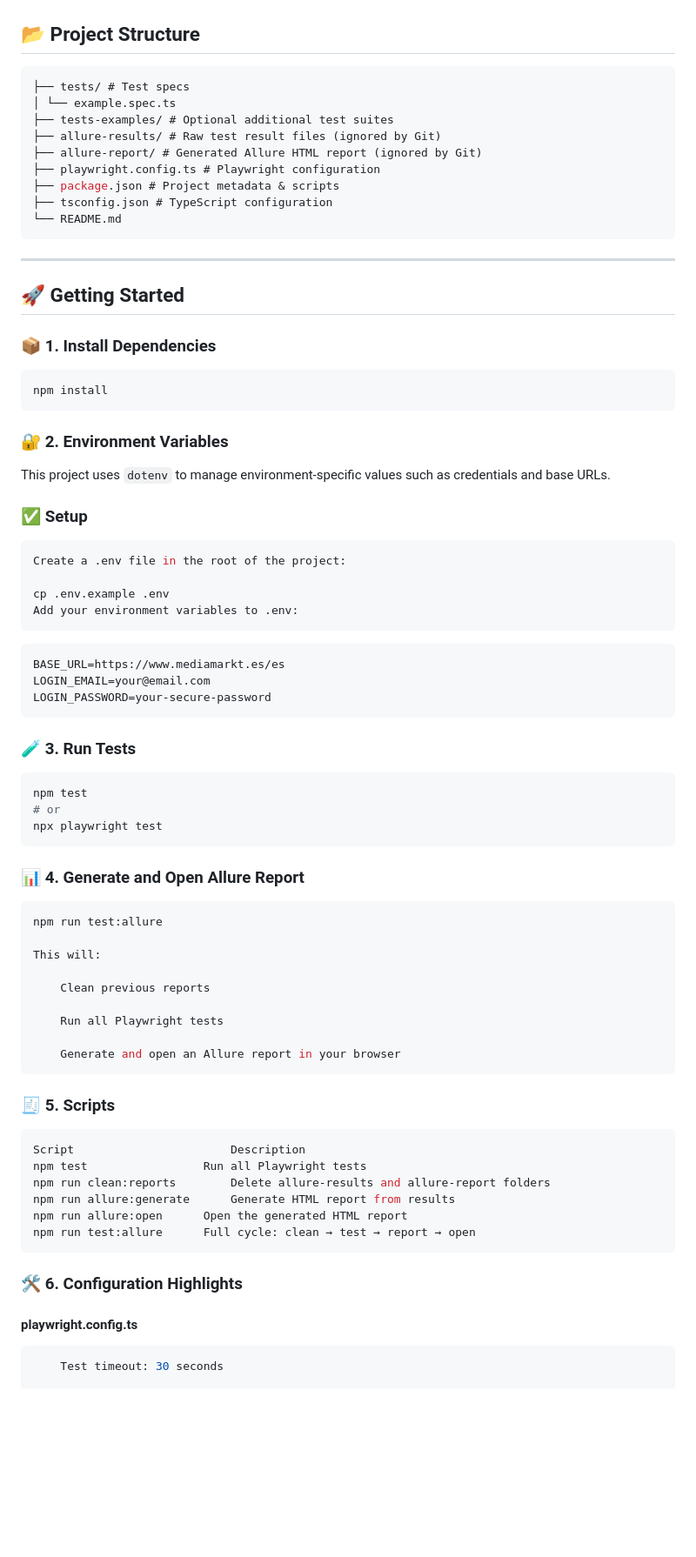
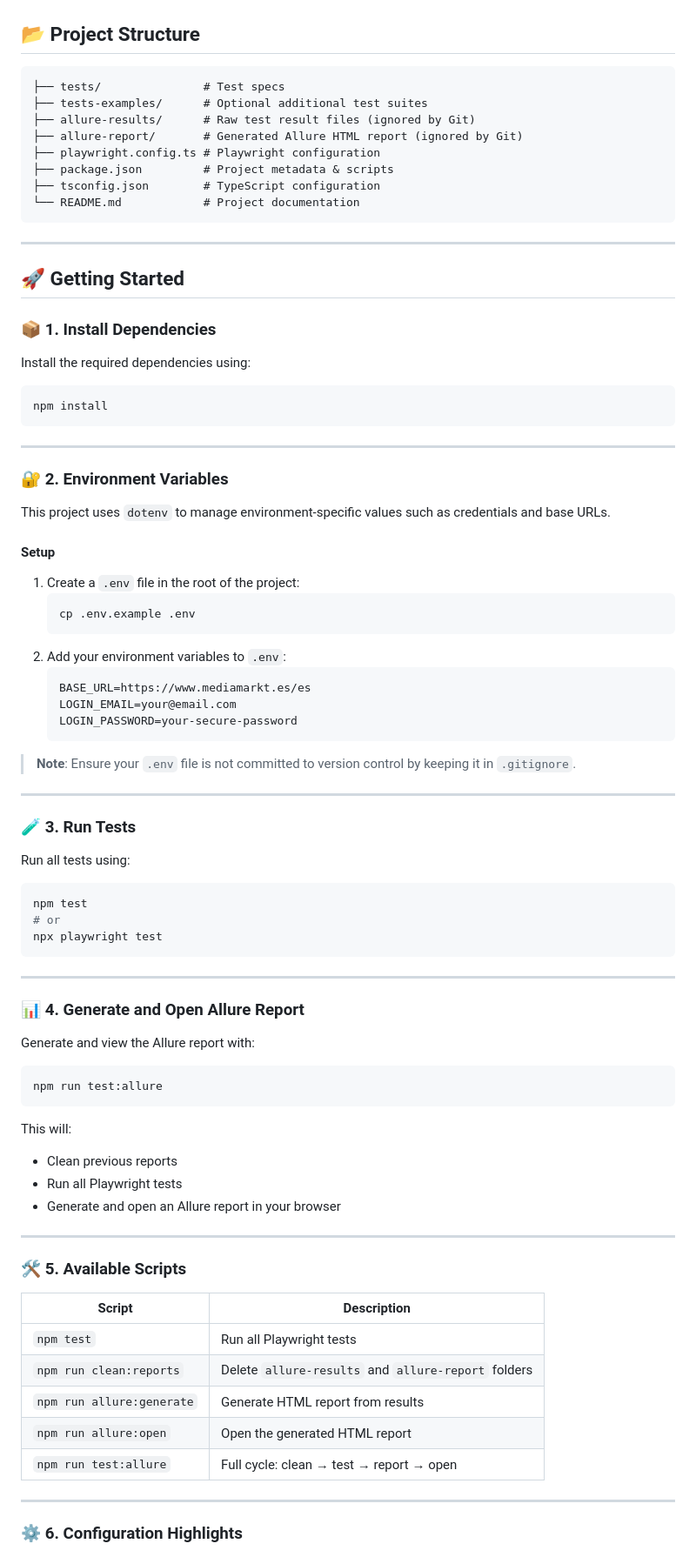
Before and after one commit to nairdacool/playwright-mediamarkt-e2e, a Markdown page: README.md, the part around one of its changes. Shown at 87% size. Drawn GitHub-style; blank space fills up the shorter version.

````diff
--- a/README.md
+++ b/README.md
@@ -7,16 +7,15 @@ This repository contains a complete setup for **end-to-end (E2E) automated testi
 ---
 
 ## 📂 Project Structure
-```ts
-├── tests/ # Test specs
-│ └── example.spec.ts
-├── tests-examples/ # Optional additional test suites
-├── allure-results/ # Raw test result files (ignored by Git)
-├── allure-report/ # Generated Allure HTML report (ignored by Git)
+```plaintext
+├── tests/               # Test specs
+├── tests-examples/      # Optional additional test suites
+├── allure-results/      # Raw test result files (ignored by Git)
+├── allure-report/       # Generated Allure HTML report (ignored by Git)
 ├── playwright.config.ts # Playwright configuration
-├── package.json # Project metadata & scripts
-├── tsconfig.json # TypeScript configuration
-└── README.md
+├── package.json         # Project metadata & scripts
+├── tsconfig.json        # TypeScript configuration
+└── README.md            # Project documentation
 ```
 
 ---
@@ -24,26 +23,35 @@ This repository contains a complete setup for **end-to-end (E2E) automated testi
 ## 🚀 Getting Started
 
 ### 📦 1. Install Dependencies
+Install the required dependencies using:
 
 ```bash
 npm install
 ```
+
+---
+
 ### 🔐 2. Environment Variables
 This project uses `dotenv` to manage environment-specific values such as credentials and base URLs.
 
-### ✅ Setup
-```ts
-Create a .env file in the root of the project:
+#### Setup
+1. Create a `.env` file in the root of the project:
+   ```bash
+   cp .env.example .env
+   ```
+2. Add your environment variables to `.env`:
+   ```bash
+   BASE_URL=https://www.mediamarkt.es/es
+   LOGIN_EMAIL=your@email.com
+   LOGIN_PASSWORD=your-secure-password
+   ```
 
-cp .env.example .env
-Add your environment variables to .env:
-```
-```bash
-BASE_URL=https://www.mediamarkt.es/es
-LOGIN_EMAIL=your@email.com
-LOGIN_PASSWORD=your-secure-password
-```
+> **Note**: Ensure your `.env` file is not committed to version control by keeping it in `.gitignore`.
+
+---
+
 ### 🧪 3. Run Tests
+Run all tests using:
 
 ```bash
 npm test
@@ -51,30 +59,32 @@ npm test
 npx playwright test
 ```
 
+---
+
 ### 📊 4. Generate and Open Allure Report
-```ts
+Generate and view the Allure report with:
+
+```bash
 npm run test:allure
+```
 
 This will:
+- Clean previous reports
+- Run all Playwright tests
+- Generate and open an Allure report in your browser
 
-    Clean previous reports
+---
 
-    Run all Playwright tests
+### 🛠️ 5. Available Scripts
+| Script                | Description                                      |
+|-----------------------|--------------------------------------------------|
+| `npm test`            | Run all Playwright tests                         |
+| `npm run clean:reports` | Delete `allure-results` and `allure-report` folders |
+| `npm run allure:generate` | Generate HTML report from results              |
+| `npm run allure:open` | Open the generated HTML report                   |
+| `npm run test:allure` | Full cycle: clean → test → report → open         |
 
-    Generate and open an Allure report in your browser
-```
-### 🧾 5. Scripts
-```ts
-Script	                     Description
-npm test	             Run all Playwright tests
-npm run clean:reports	     Delete allure-results and allure-report folders
-npm run allure:generate	     Generate HTML report from results
-npm run allure:open	     Open the generated HTML report
-npm run test:allure	     Full cycle: clean → test → report → open
-```
-### 🛠️ 6. Configuration Highlights
+---
 
-#### playwright.config.ts
-```ts
-    Test timeout: 30 seconds
+### ⚙️ 6. Configuration Highlights
 
````
Also changed, not shown: other parts of README.md (+35 -46 lines).
